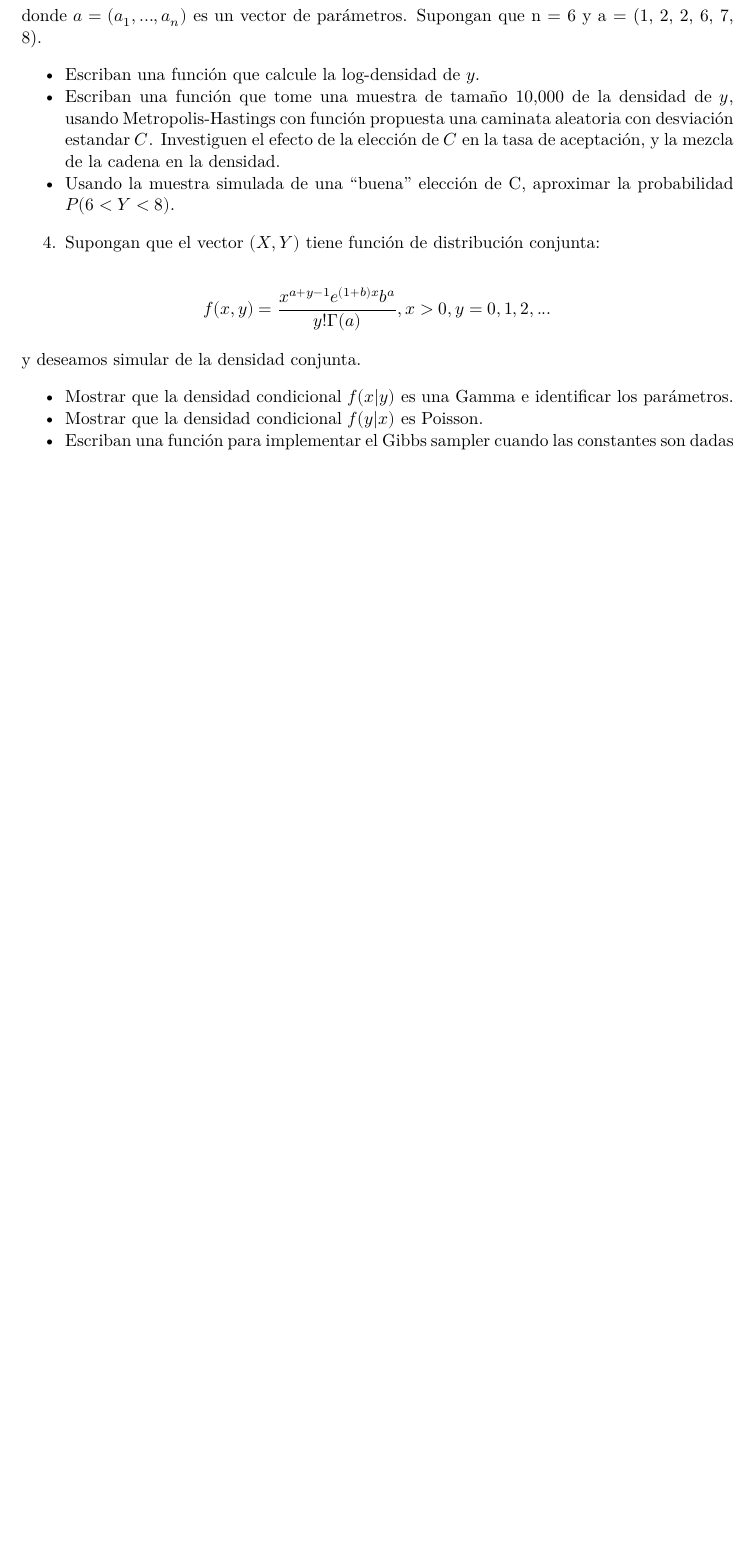
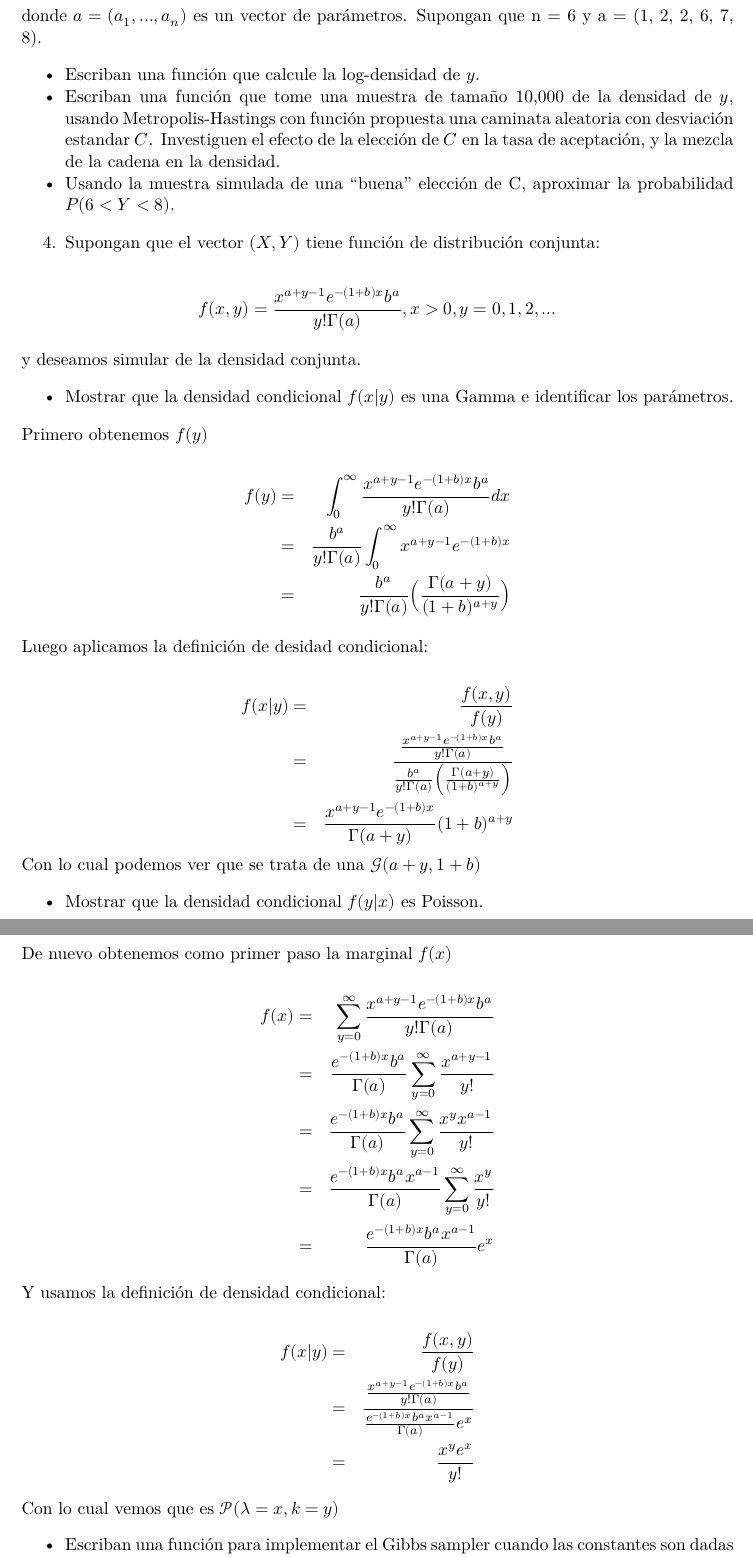
Before and after one commit to SaraLuzVC/TareasMLG, a Quarto document (tarea4.qmd): part of page 3 of 5 before the commit and two parts of pages 3 and 4 of 8 after it, the two joined at a grey line, cut so that both start at the same text, the shorter picture padded with empty space. The pictures show the output file tarea4.pdf that the author committed with the source.

Commit message:
problema 4

````diff
--- a/tarea4.qmd
+++ b/tarea4.qmd
@@ -69,10 +71,53 @@ donde $a = (a_1, . . ., a_n)$ es un vector de parámetros. Supongan que n = 6 y
 
 4. Supongan que el vector $(X, Y )$ tiene función de distribución conjunta:
 
-$$f(x,y)=\frac{x^{a+y-1}e^{(1+b)x}b^a}{y!\Gamma(a)}, x>0, y=0,1,2,...$$
+$$f(x,y)=\frac{x^{a+y-1}e^{-(1+b)x}b^a}{y!\Gamma(a)}, x>0, y=0,1,2,...$$
 
 y deseamos simular de la densidad conjunta.
 
 * Mostrar que la densidad condicional $f (x|y)$ es una Gamma e identificar los parámetros.
+
+Primero obtenemos $f(y)$
+
+$$\begin{aligned}
+f(y)&=& \int_0^\infty  \frac{x^{a+y-1}e^{-(1+b)x}b^a}{y!\Gamma(a)} dx\\
+&=&\frac{b^a}{y!\Gamma(a)}\int_0^\infty x^{a+y-1}e^{-(1+b)x}\\
+&=&\frac{b^a}{y!\Gamma(a)}\Big(\frac{\Gamma(a+y)}{(1+b)^{a+y}}\Big)
+\end{aligned}$$
+
+Luego aplicamos la definición de desidad condicional:
+
+$$\begin{aligned}
+f(x|y)&=&\frac{f(x,y)}{f(y)}\\
+&=&\frac{\frac{x^{a+y-1}e^{-(1+b)x}b^a}{y!\Gamma(a)}}{\frac{b^a}{y!\Gamma(a)}\Big(\frac{\Gamma(a+y)}{(1+b)^{a+y}}\Big)}\\
+&=&\frac{x^{a+y-1}e^{-(1+b)x}}{\Gamma(a+y)}(1+b)^{a+y}
+\end{aligned}$$
+Con lo cual podemos ver que se trata de una $\mathcal{G}(a+y,1+b)$
+
 * Mostrar que la densidad condicional $f (y|x)$ es Poisson.
+
+De nuevo obtenemos como primer paso la marginal $f(x)$
+
+$$\begin{aligned}
+f(x)&=&\sum_{y=0}^\infty \frac{x^{a+y-1}e^{-(1+b)x}b^a}{y!\Gamma(a)}\\
+&=&\frac{e^{-(1+b)x}b^a}{\Gamma(a)} \sum_{y=0}^\infty \frac{x^{a+y-1}}{y!}\\
+&=&\frac{e^{-(1+b)x}b^a}{\Gamma(a)} \sum_{y=0}^\infty \frac{x^y x^{a-1}}{y!}\\
+&=&\frac{e^{-(1+b)x}b^a x^{a-1}}{\Gamma(a)} \sum_{y=0}^\infty \frac{x^y}{y!}\\
+&=&\frac{e^{-(1+b)x}b^a x^{a-1}}{\Gamma(a)} e^x
+\end{aligned}$$
+
+Y usamos la definición de densidad condicional:
+
+$$\begin{aligned}
+f(x|y)&=&\frac{f(x,y)}{f(y)}\\
+&=&\frac{\frac{x^{a+y-1}e^{-(1+b)x}b^a}{y!\Gamma(a)}}{\frac{e^{-(1+b)x}b^a x^{a-1}}{\Gamma(a)} e^x}\\
+&=&\frac{x^ye^x}{y!}
+\end{aligned}$$
+
+Con lo cual vemos que es $\mathcal{P}(\lambda=x,k=y)$
+
 * Escriban una función para implementar el Gibbs sampler cuando las constantes son dadas con valores $a = 1$ y $b = 1$.
+
+```{r}
+a <- 1
+b <- 1
````
Also changed, not shown: tarea4.pdf, tarea4.qmd (34 more changed lines).
